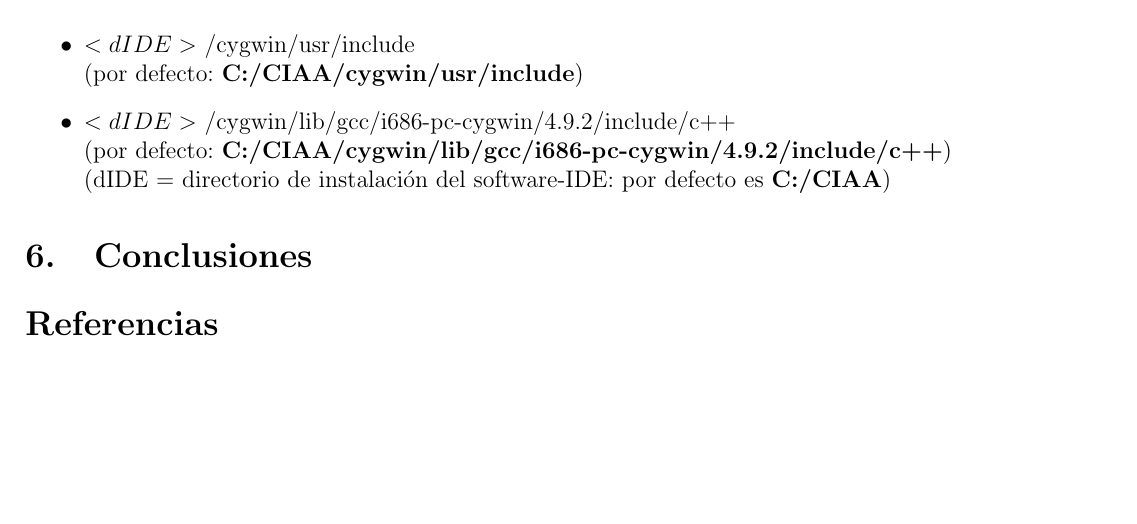
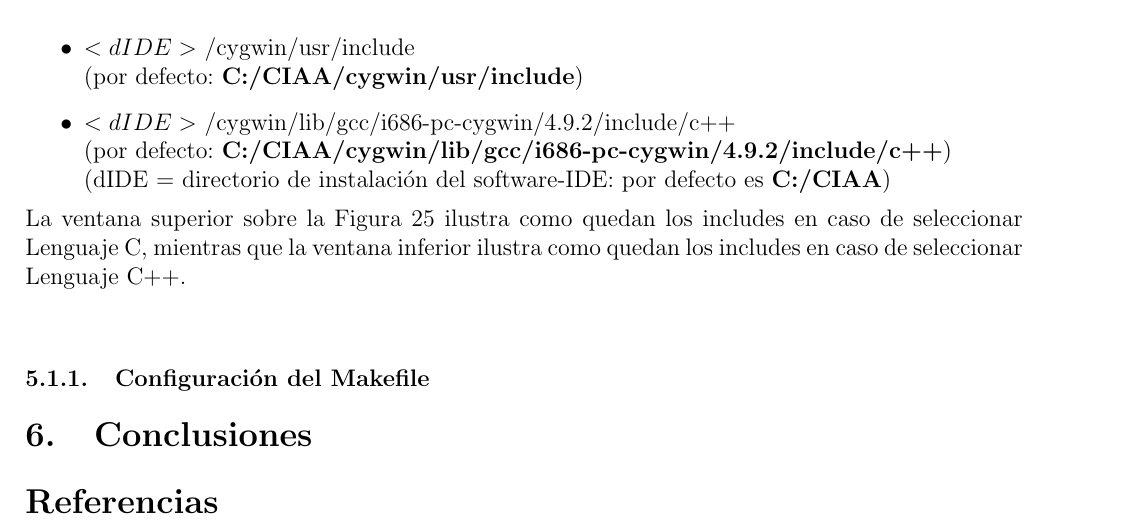
Before and after one commit to G2EDUCIAA/informe_bocetos, a LaTeX document (BOCETO2/BOCETO2.tex): part of page 18 of 18 before the commit and part of page 18 of 19 after it, cut so that both start at the same text, the shorter picture padded with empty space. Compiled offline with pdfLaTeX.

Commit message:
terminado leng c y c++

```diff
--- a/BOCETO2/BOCETO2.tex
+++ b/BOCETO2/BOCETO2.tex
@@ -507,4 +507,6 @@ Los \textbf{Includes} que deben configurarse, según el lenguaje (Language) eleg
 (por defecto: \textbf{C:/CIAA/cygwin/lib/gcc/i686-pc-cygwin/4.9.2/include/c++})\\
  (dIDE = directorio de instalación del software-IDE: por defecto es \textbf{C:/CIAA})
 \end{enumerate}
+La ventana superior sobre la Figura \ref{primer_proy5} ilustra como quedan los includes en caso de seleccionar Lenguaje C, mientras que la ventana inferior ilustra como quedan los includes en caso de seleccionar Lenguaje C++.
 
+\begin{center}
@@ -511,3 +517,8 @@ Los \textbf{Includes} que deben configurarse, según el lenguaje (Language) eleg
+\label{primer_proy6}
+\end{figure}
+\end{center}
+
+\subsubsection{Configuración del Makefile}
 
 
 %Un informe debe dividirse en partes para la correcta explicación del proyecto que se quiera divulgar. Estas partes son:
```
Also changed, not shown: BOCETO2/BOCETO2.tex (4 more changed lines).
